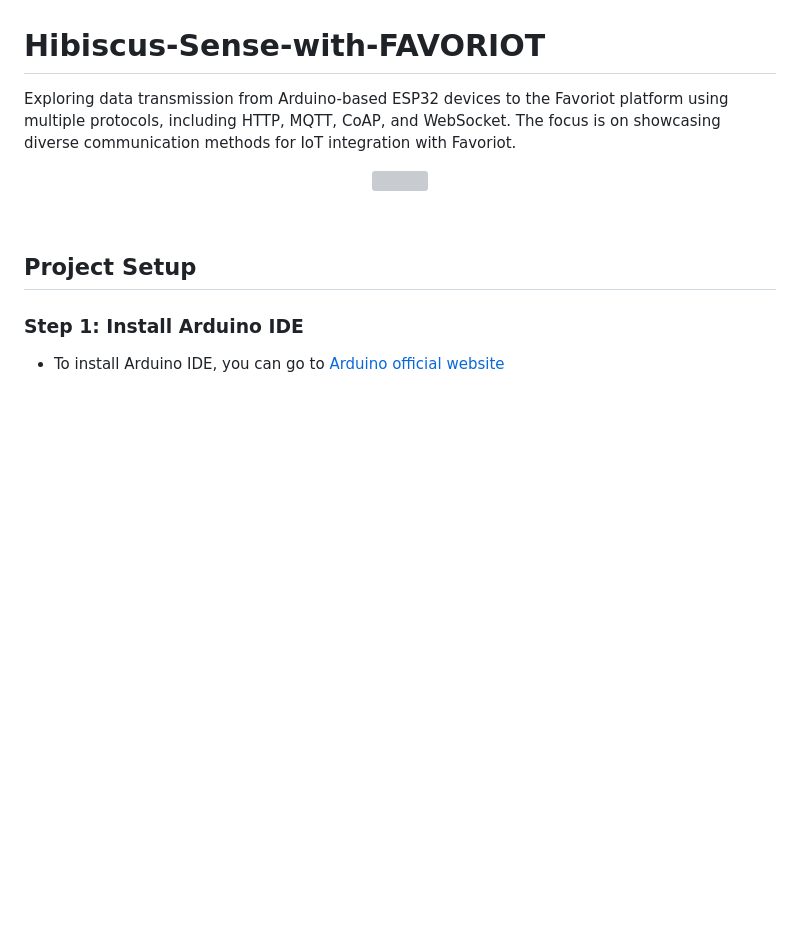
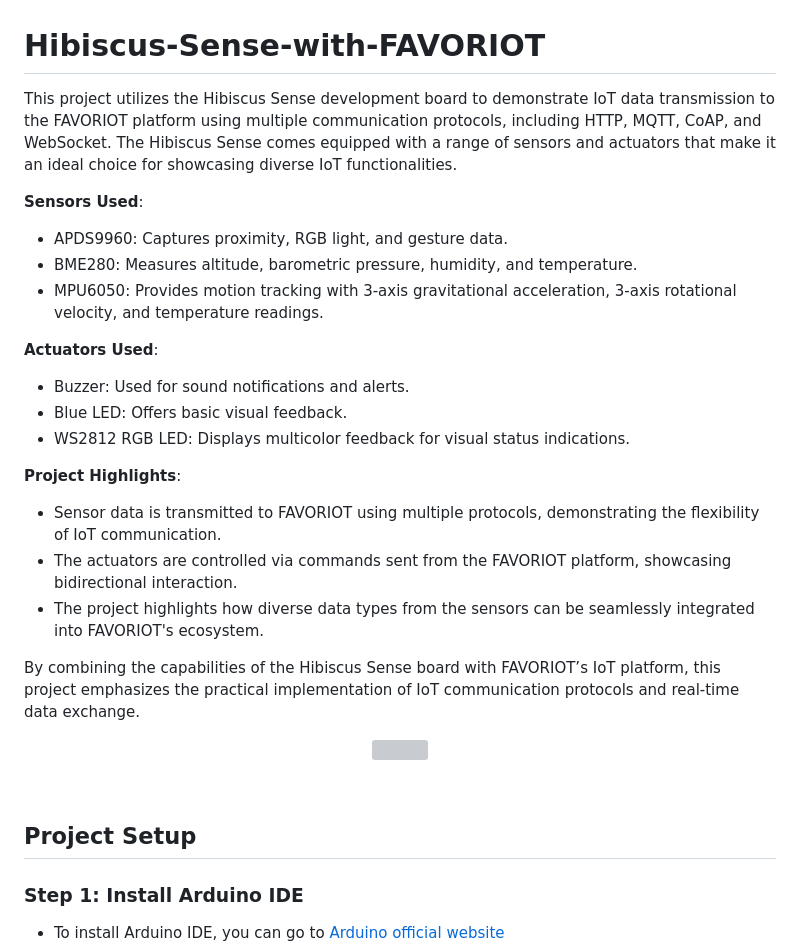
Before and after one commit to XK-Frost01/Hibiscus-Sense-with-FAVORIOT, a Markdown page: README.md, the part around the change. Rendered like a GitHub page; blank space fills up the shorter version; grey boxes are pictures that could not be loaded.

```diff
--- a/README.md
+++ b/README.md
@@ -1,5 +1,22 @@
 # Hibiscus-Sense-with-FAVORIOT
-Exploring data transmission from Arduino-based ESP32 devices to the Favoriot platform using multiple protocols, including HTTP, MQTT, CoAP, and WebSocket. The focus is on showcasing diverse communication methods for IoT integration with Favoriot.
+This project utilizes the Hibiscus Sense development board to demonstrate IoT data transmission to the FAVORIOT platform using multiple communication protocols, including HTTP, MQTT, CoAP, and WebSocket. The Hibiscus Sense comes equipped with a range of sensors and actuators that make it an ideal choice for showcasing diverse IoT functionalities.
+
+**Sensors Used**:
+  * APDS9960: Captures proximity, RGB light, and gesture data.
+  * BME280: Measures altitude, barometric pressure, humidity, and temperature.
+  * MPU6050: Provides motion tracking with 3-axis gravitational acceleration, 3-axis rotational velocity, and temperature readings.
+
+**Actuators Used**:
+  * Buzzer: Used for sound notifications and alerts.
+  * Blue LED: Offers basic visual feedback.
+  * WS2812 RGB LED: Displays multicolor feedback for visual status indications.
+
+**Project Highlights**:
+  * Sensor data is transmitted to FAVORIOT using multiple protocols, demonstrating the flexibility of IoT communication.
+  * The actuators are controlled via commands sent from the FAVORIOT platform, showcasing bidirectional interaction.
+  * The project highlights how diverse data types from the sensors can be seamlessly integrated into FAVORIOT's ecosystem.
+
+By combining the capabilities of the Hibiscus Sense board with FAVORIOT’s IoT platform, this project emphasizes the practical implementation of IoT communication protocols and real-time data exchange.
 
 <p align="center"><img src="https://github.com/XK-Frost01/Hibiscus-Sense-with-FAVORIOT/blob/main/Reference/PROJECT%20SETUP.png" width="900"></p>
 <br>
```
